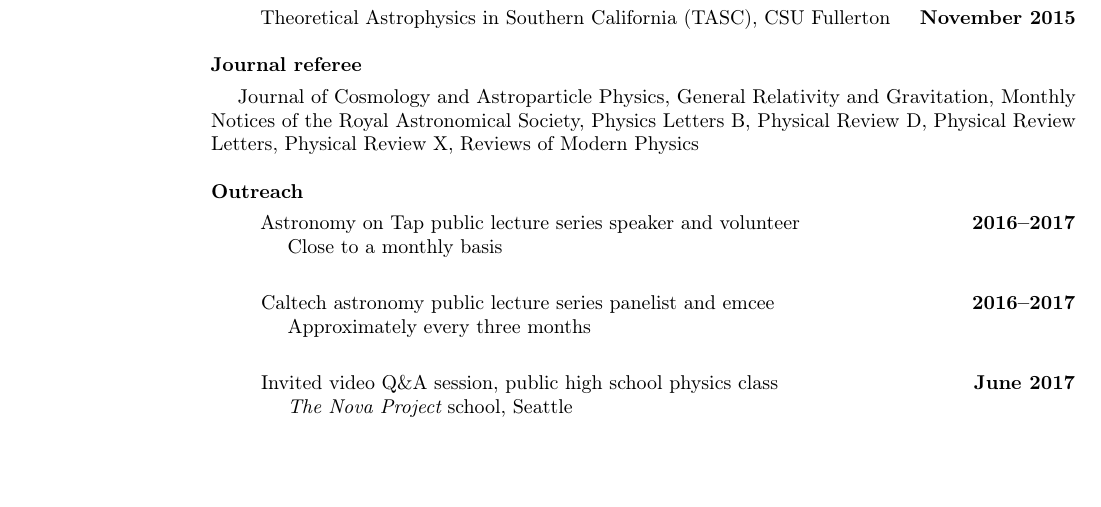
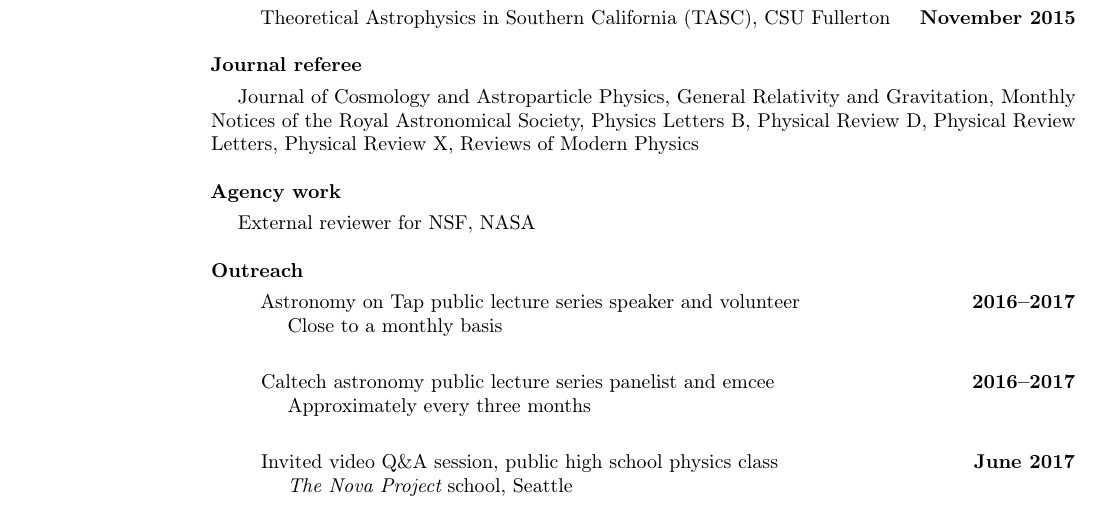
Before and after one commit to duetosymmetry/cv, a LaTeX CV (LeoCStein.tex): part of page 2 of 6, cut so that both start at the same text, the shorter picture padded with empty space. Compiled offline with pdfLaTeX.

Commit message:
Add agency work

```diff
--- a/LeoCStein.tex
+++ b/LeoCStein.tex
@@ -184,6 +185,11 @@ Physical Review D,
 Physical Review Letters,
 Physical Review X,
 Reviews of Modern Physics
+
+{\bf Agency work}
+\vspace*{.05in}\\
+\hspace*{1em}
+External reviewer for NSF, NASA
 
 {\bf Outreach}
 \vspace*{.05in}
```
Also changed, not shown: LeoCStein.tex (1 more changed lines).
